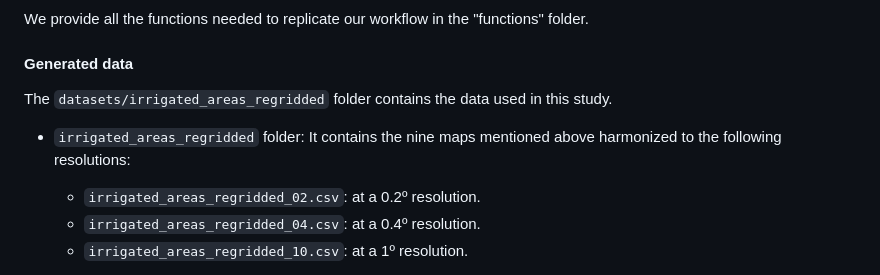
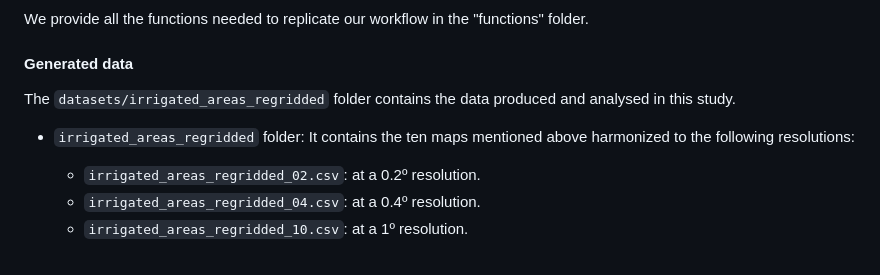
Before and after one commit to arnaldpuy/detectability_crisis, a Markdown page: README.md, the part around the change. Drawn GitHub-style.

Commit message:
Fixed another typo in the README

```diff
--- a/README.md
+++ b/README.md
@@ -32,9 +32,9 @@ We provide all the functions needed to replicate our workflow in the "functions"
 
 #### Generated data
 
-The `datasets/irrigated_areas_regridded` folder contains the data used in this study.
+The `datasets/irrigated_areas_regridded` folder contains the data produced and analysed in this study.
 
-* `irrigated_areas_regridded` folder: It contains the nine maps mentioned above
+* `irrigated_areas_regridded` folder: It contains the ten maps mentioned above
 harmonized to the following resolutions:
 
   - `irrigated_areas_regridded_02.csv`: at a 0.2º resolution.
```
